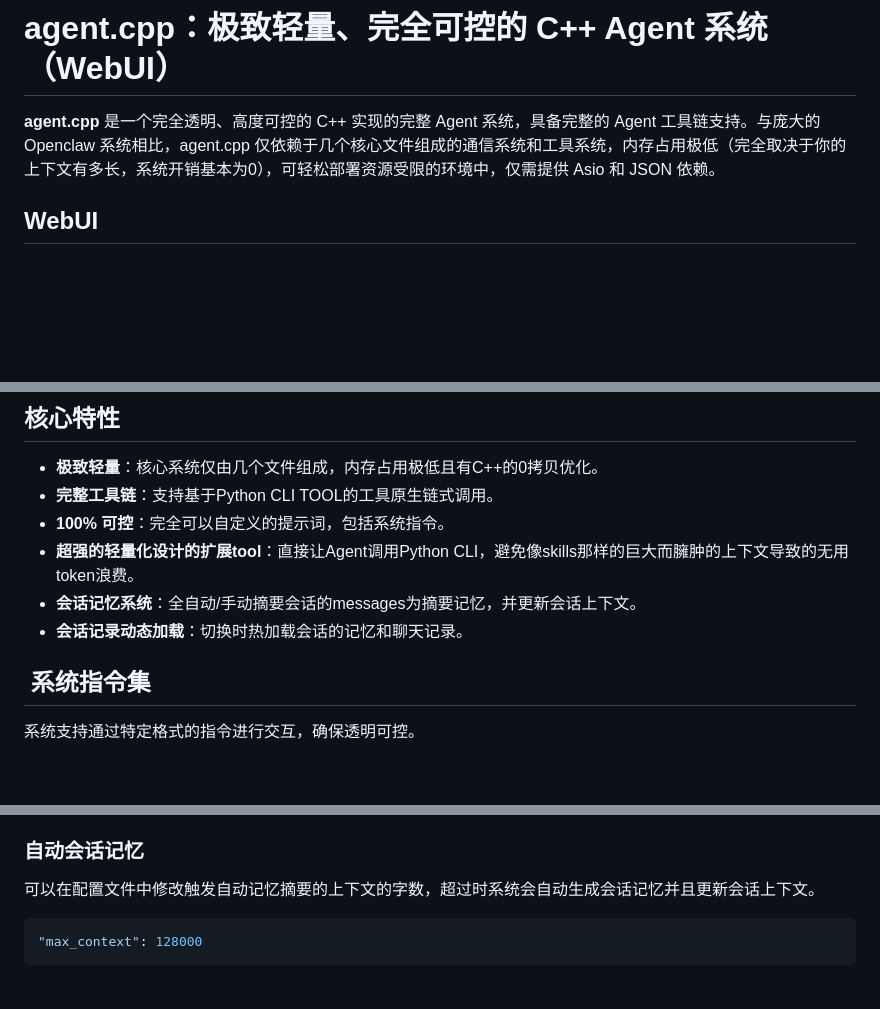
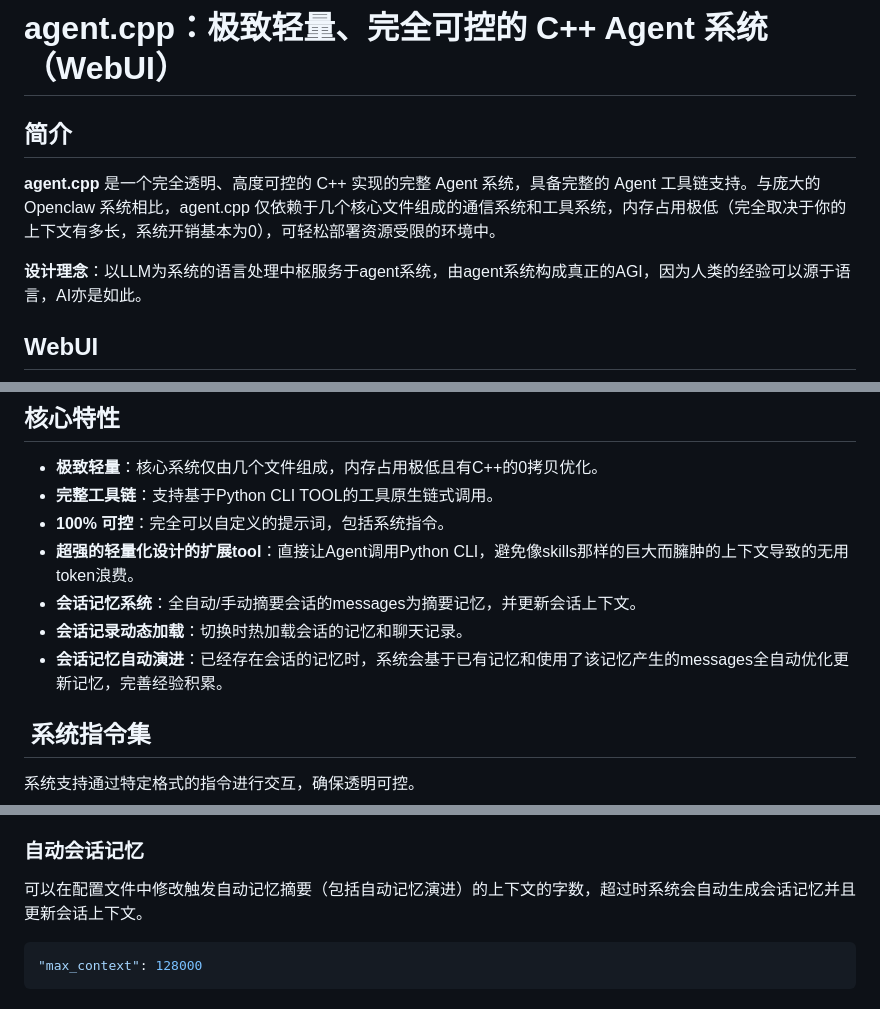
Before and after one commit to yauntyour/agent.cpp, a Markdown page: readme.md, 3 parts joined by grey strips. Rendered like a GitHub page; blank space fills up the shorter version.

Commit message:
updata the docx

````diff
--- a/readme.md
+++ b/readme.md
@@ -1,6 +1,10 @@
 # agent.cpp：极致轻量、完全可控的 C++ Agent 系统（WebUI）
 
-**agent.cpp** 是一个完全透明、高度可控的 C++ 实现的完整 Agent 系统，具备完整的 Agent 工具链支持。与庞大的 Openclaw 系统相比，agent.cpp 仅依赖于几个核心文件组成的通信系统和工具系统，内存占用极低（完全取决于你的上下文有多长，系统开销基本为0），可轻松部署资源受限的环境中，仅需提供 Asio 和 JSON 依赖。
+## 简介
+
+**agent.cpp** 是一个完全透明、高度可控的 C++ 实现的完整 Agent 系统，具备完整的 Agent 工具链支持。与庞大的 Openclaw 系统相比，agent.cpp 仅依赖于几个核心文件组成的通信系统和工具系统，内存占用极低（完全取决于你的上下文有多长，系统开销基本为0），可轻松部署资源受限的环境中。
+
+**设计理念**：以LLM为系统的语言处理中枢服务于agent系统，由agent系统构成真正的AGI，因为人类的经验可以源于语言，AI亦是如此。
 
 ## WebUI
 
@@ -14,6 +18,7 @@
 - **超强的轻量化设计的扩展tool**：直接让Agent调用Python CLI，避免像skills那样的巨大而臃肿的上下文导致的无用token浪费。
 - **会话记忆系统**：全自动/手动摘要会话的messages为摘要记忆，并更新会话上下文。
 - **会话记录动态加载**：切换时热加载会话的记忆和聊天记录。
+- **会话记忆自动演进**：已经存在会话的记忆时，系统会基于已有记忆和使用了该记忆产生的messages全自动优化更新记忆，完善经验积累。
 
 ## ️ 系统指令集
 
@@ -104,7 +109,7 @@ def print_tool_help():
 
 ### 自动会话记忆
 
-可以在配置文件中修改触发自动记忆摘要的上下文的字数，超过时系统会自动生成会话记忆并且更新会话上下文。
+可以在配置文件中修改触发自动记忆摘要（包括自动记忆演进）的上下文的字数，超过时系统会自动生成会话记忆并且更新会话上下文。
 
 ```json
 "max_context": 128000
````
